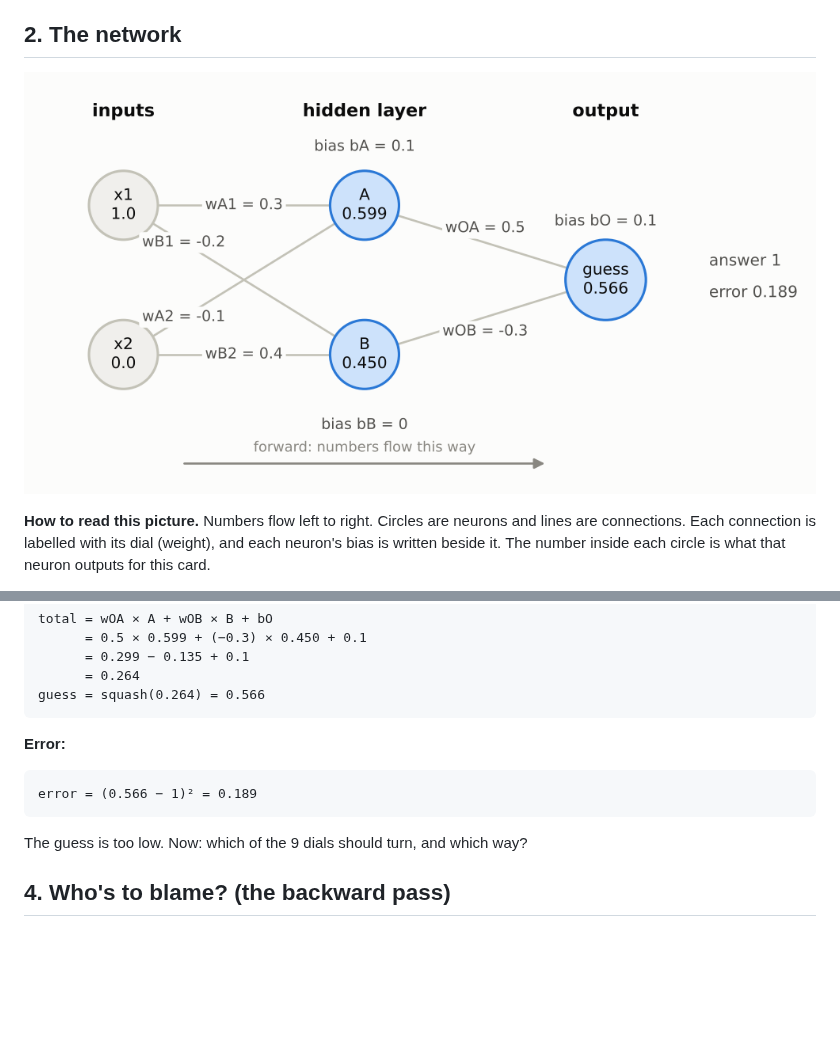
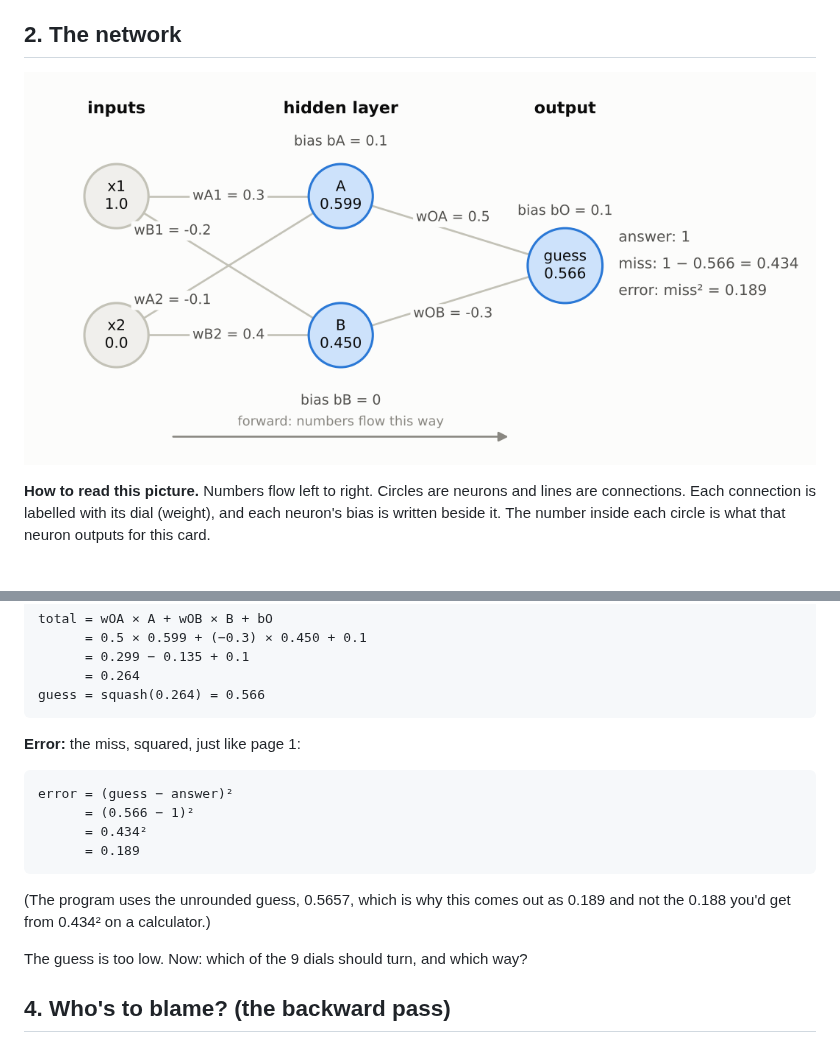
Before and after one commit to adriancheong/connect-4-revisited, a Markdown page: docs/stage-2/03a-hidden-layer-by-hand.md, 2 parts joined by grey strips. GitHub-like rendering; pictures changed too: docs/stage-2/images/03-network-forward.png; blank space fills up the shorter version.

Commit message:
Step 3a: show the error as the miss squared
The forward diagram and section 3 now spell out error = miss², so the
0.189 no longer looks like it should equal the 0.434 difference.

Co-Authored-By: Claude Opus 5.5 <noreply@anthropic.com>
Claude-Session: https://claude.ai/code/session_0198KsRUtBDqNLAP2w7pepJc

````diff
--- a/docs/stage-2/03a-hidden-layer-by-hand.md
+++ b/docs/stage-2/03a-hidden-layer-by-hand.md
@@ -65,10 +65,14 @@ total = wOA × A + wOB × B + bO
 guess = squash(0.264) = 0.566
 ```
 
-**Error:**
+**Error:** the miss, squared, just like page 1:
 ```
-error = (0.566 − 1)² = 0.189
+error = (guess − answer)²
+      = (0.566 − 1)²
+      = 0.434²
+      = 0.189
 ```
+(The program uses the unrounded guess, 0.5657, which is why this comes out as 0.189 and not the 0.188 you'd get from 0.434² on a calculator.)
 
 The guess is too low. Now: which of the 9 dials should turn, and which way?
 
````
Also changed, not shown: 1 other file.
